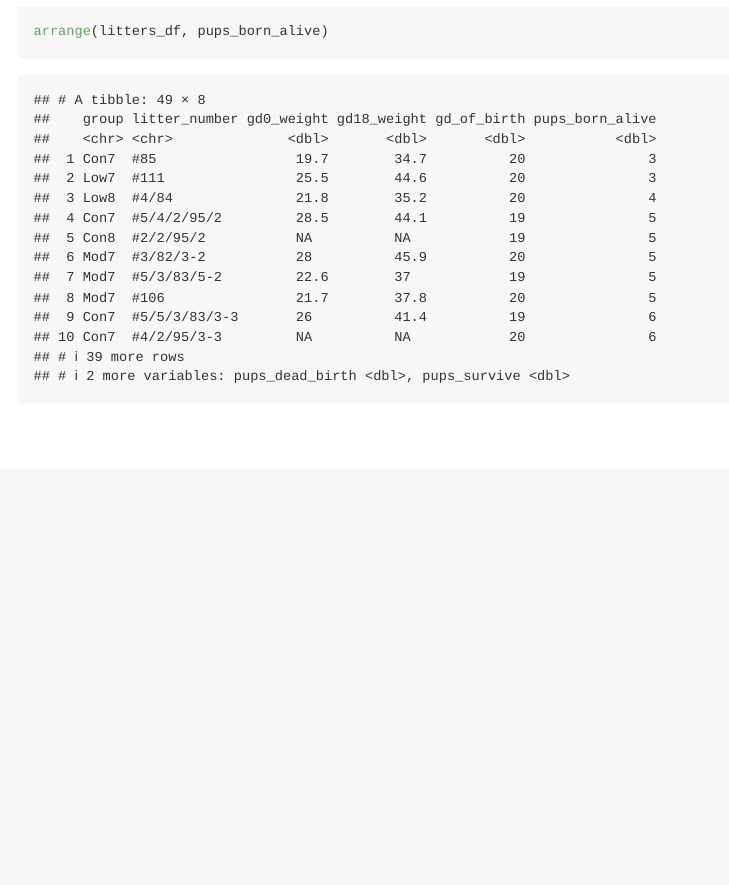
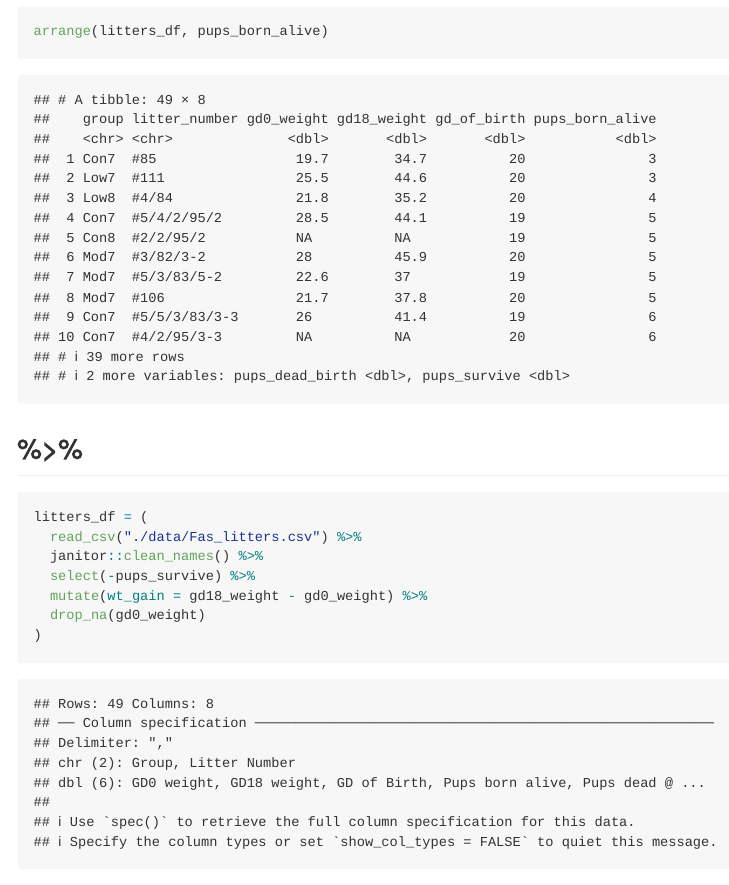
Before and after one commit to MeganMarziali/data_wrangling_1, an R Markdown document (data_manipulation.Rmd): the page in a window 1100 px wide, from 6310 px down. Rendered offline with R 4.5, knitr and Pandoc, with nearby package versions; column names are cleaned by a stand-in for the janitor package.

Commit message:
pipes example

````diff
--- a/data_manipulation.Rmd
+++ b/data_manipulation.Rmd
@@ -83,3 +83,15 @@ mutate(
 ```{r}
 arrange(litters_df, pups_born_alive)
 ```
+
+## %>%
+
+```{r}
+litters_df = (
+  read_csv("./data/Fas_litters.csv") %>%
+  janitor::clean_names() %>%
+  select(-pups_survive) %>%
+  mutate(wt_gain = gd18_weight - gd0_weight) %>%
+  drop_na(gd0_weight)
+)
+```
````
Also changed, not shown: data_manipulation.md.
